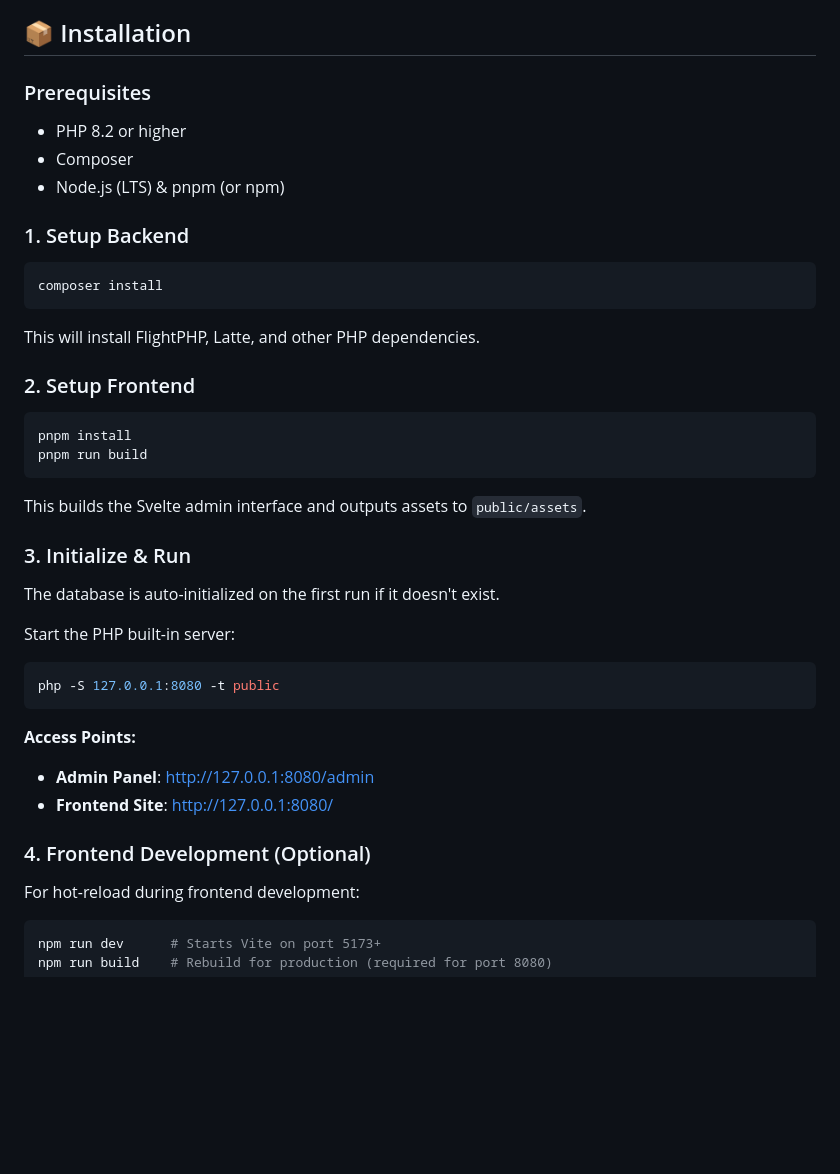
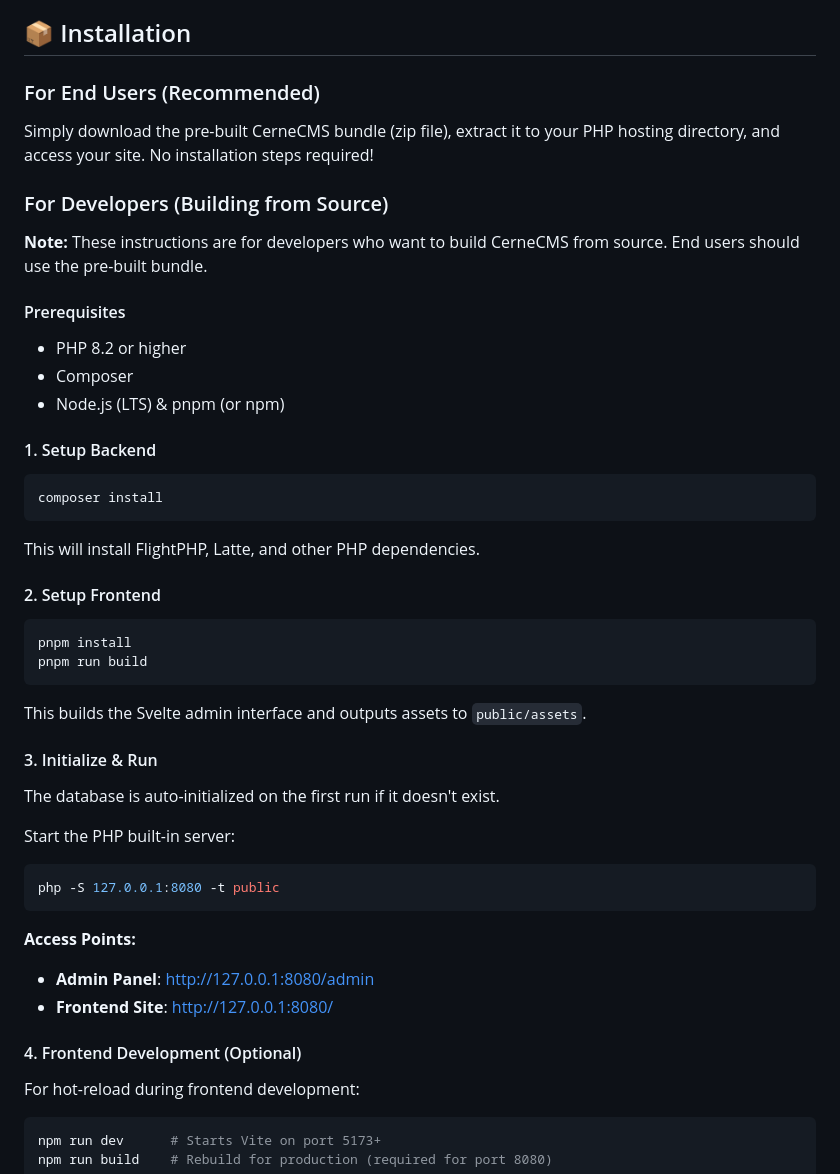
Before and after one commit to icampana/CerneCMS, a Markdown page: README.md, the part around the change printed below. GitHub-like rendering; blank space fills up the shorter version.

````diff
--- a/README.md
+++ b/README.md
@@ -36,25 +63,32 @@ Built with **FlightPHP** for the backend and **Svelte 5 + Tiptap** for a rich, d
 
 ## 📦 Installation
 
-### Prerequisites
+### For End Users (Recommended)
+Simply download the pre-built CerneCMS bundle (zip file), extract it to your PHP hosting directory, and access your site. No installation steps required!
+
+### For Developers (Building from Source)
+
+**Note:** These instructions are for developers who want to build CerneCMS from source. End users should use the pre-built bundle.
+
+#### Prerequisites
 *   PHP 8.2 or higher
 *   Composer
 *   Node.js (LTS) & pnpm (or npm)
 
-### 1. Setup Backend
+#### 1. Setup Backend
 ```bash
 composer install
 ```
 This will install FlightPHP, Latte, and other PHP dependencies.
 
-### 2. Setup Frontend
+#### 2. Setup Frontend
 ```bash
 pnpm install
 pnpm run build
 ```
 This builds the Svelte admin interface and outputs assets to `public/assets`.
 
-### 3. Initialize & Run
+#### 3. Initialize & Run
 The database is auto-initialized on the first run if it doesn't exist.
 
 Start the PHP built-in server:
@@ -66,7 +100,7 @@ php -S 127.0.0.1:8080 -t public
 - **Admin Panel**: http://127.0.0.1:8080/admin
 - **Frontend Site**: http://127.0.0.1:8080/
 
-### 4. Frontend Development (Optional)
+#### 4. Frontend Development (Optional)
 For hot-reload during frontend development:
 ```bash
 npm run dev      # Starts Vite on port 5173+
````
Also changed, not shown: other parts of README.md (+30 -3 lines), docs/img/sample-editor.png (added).
